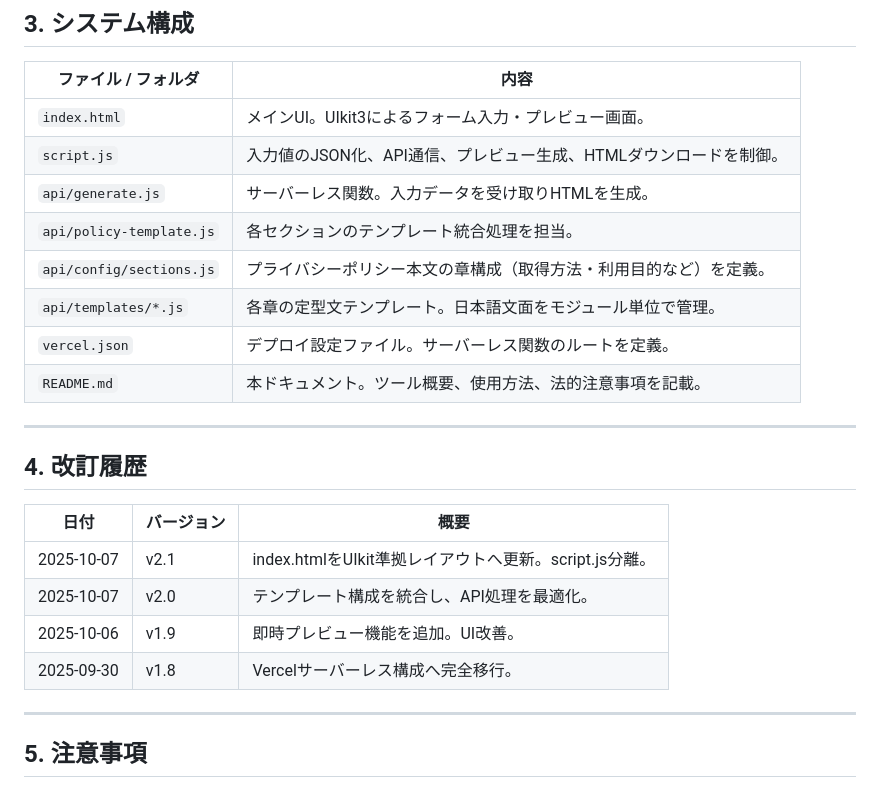
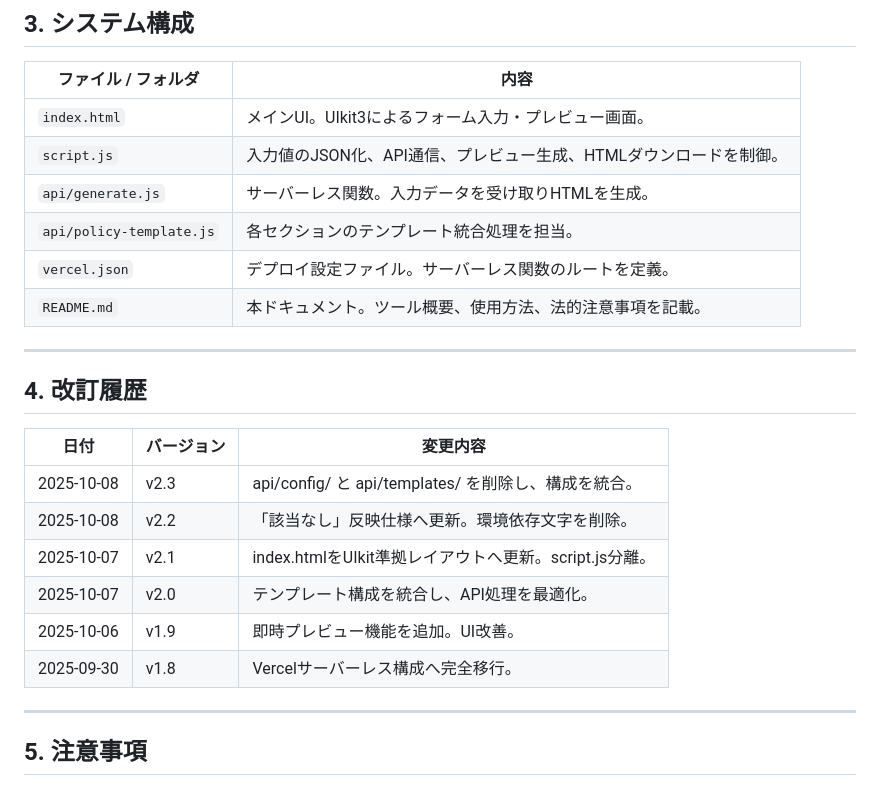
Before and after one commit to amarga24/privacy-generator, a Markdown page: README.md, the part around the change. Rendered like a GitHub page.

Commit message:
fix: api/config/sections.js と api/templates/*.js を削除し、README.mdを更新

```diff
--- a/README.md
+++ b/README.md
@@ -44,8 +44,6 @@ Vercel 上で動作する Node.js サーバーレス関数により、
 | `script.js` | 入力値のJSON化、API通信、プレビュー生成、HTMLダウンロードを制御。 |
 | `api/generate.js` | サーバーレス関数。入力データを受け取りHTMLを生成。 |
 | `api/policy-template.js` | 各セクションのテンプレート統合処理を担当。 |
-| `api/config/sections.js` | プライバシーポリシー本文の章構成（取得方法・利用目的など）を定義。 |
-| `api/templates/*.js` | 各章の定型文テンプレート。日本語文面をモジュール単位で管理。 |
 | `vercel.json` | デプロイ設定ファイル。サーバーレス関数のルートを定義。 |
 | `README.md` | 本ドキュメント。ツール概要、使用方法、法的注意事項を記載。 |
 
@@ -53,13 +51,14 @@ Vercel 上で動作する Node.js サーバーレス関数により、
 
 ## 4. 改訂履歴
 
-| 日付 | バージョン | 概要 |
-|------|-------------|------|
+| 日付 | バージョン | 変更内容 |
+|------|------------|----------|
+| 2025-10-08 | v2.3 | api/config/ と api/templates/ を削除し、構成を統合。 |
+| 2025-10-08 | v2.2 | 「該当なし」反映仕様へ更新。環境依存文字を削除。 |
 | 2025-10-07 | v2.1 | index.htmlをUIkit準拠レイアウトへ更新。script.js分離。 |
 | 2025-10-07 | v2.0 | テンプレート構成を統合し、API処理を最適化。 |
 | 2025-10-06 | v1.9 | 即時プレビュー機能を追加。UI改善。 |
 | 2025-09-30 | v1.8 | Vercelサーバーレス構成へ完全移行。 |
-
 ---
 
 ## 5. 注意事項
```
